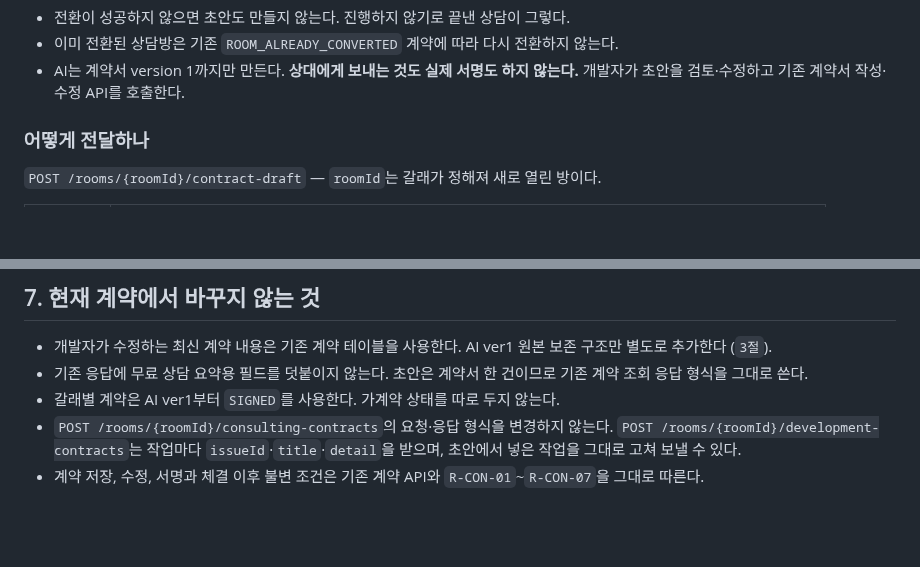
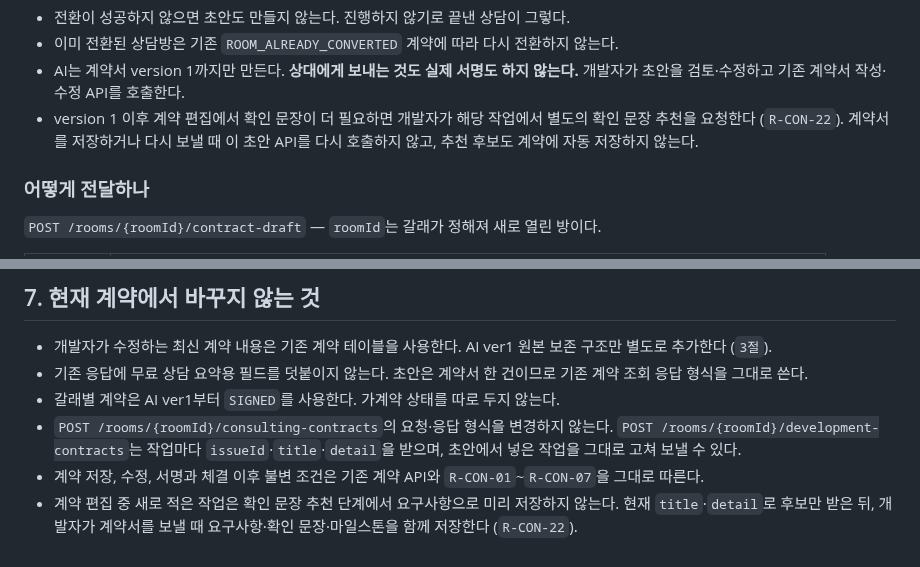
Before and after one commit to yeonsookr/Komit, a Markdown page: docs/ai/chat-contract-draft.md, 2 parts joined by grey strips. GitHub-like rendering; blank space fills up the shorter version.

Commit message:
docs(contract): 계약 편집 확인 문장 추천 흐름을 정의함 [S15P21A201-276]

```diff
--- a/docs/ai/chat-contract-draft.md
+++ b/docs/ai/chat-contract-draft.md
@@ -51,6 +51,9 @@ AI는 채팅 저장소를 직접 조회하지 않는다. 채팅 담당 영역이
 - 이미 전환된 상담방은 기존 `ROOM_ALREADY_CONVERTED` 계약에 따라 다시 전환하지 않는다.
 - AI는 계약서 version 1까지만 만든다. **상대에게 보내는 것도 실제 서명도 하지 않는다.** 개발자가 초안을
   검토·수정하고 기존 계약서 작성·수정 API를 호출한다.
+- version 1 이후 계약 편집에서 확인 문장이 더 필요하면 개발자가 해당 작업에서 별도의 확인 문장
+  추천을 요청한다 (`R-CON-22`). 계약서를 저장하거나 다시 보낼 때 이 초안 API를 다시 호출하지 않고,
+  추천 후보도 계약에 자동 저장하지 않는다.
 
 ### 어떻게 전달하나
 
@@ -166,3 +169,6 @@ AI는 채팅에 등장한 일정·시간·금액을 자동 확정하지 않는
   초안에서 넣은 작업을 그대로 고쳐 보낼 수 있다.
 - 계약 저장, 수정, 서명과 체결 이후 불변 조건은 기존 계약 API와 `R-CON-01`~`R-CON-07`을
   그대로 따른다.
+- 계약 편집 중 새로 적은 작업은 확인 문장 추천 단계에서 요구사항으로 미리 저장하지 않는다. 현재
+  `title`·`detail`로 후보만 받은 뒤, 개발자가 계약서를 보낼 때 요구사항·확인 문장·마일스톤을 함께
+  저장한다 (`R-CON-22`).
```
Also changed, not shown: docs/RULES.md (+1 -0 lines), docs/proposal.md (+1 -0 lines).
